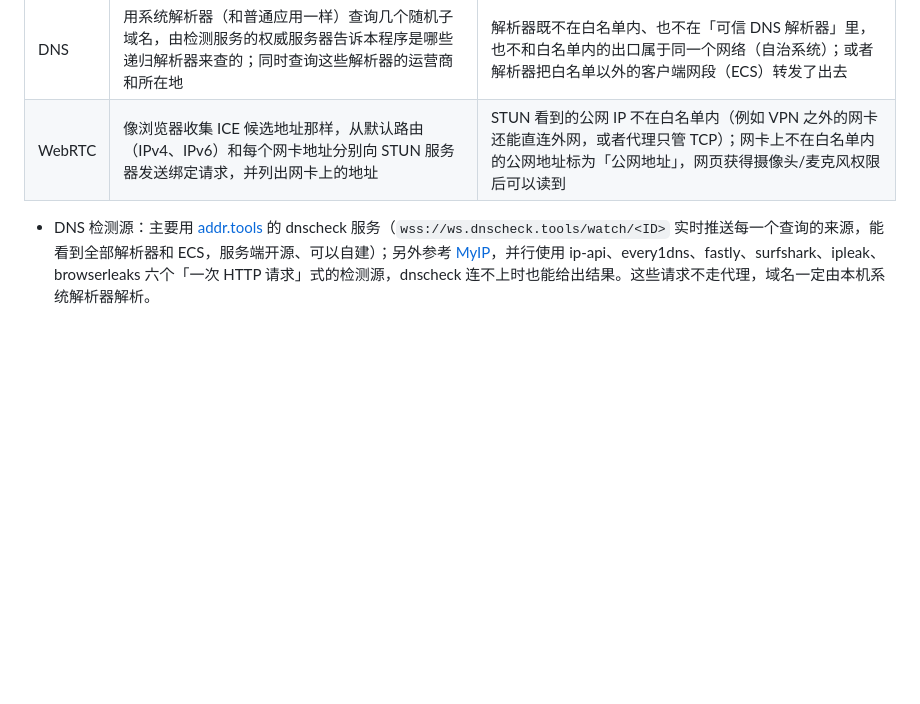
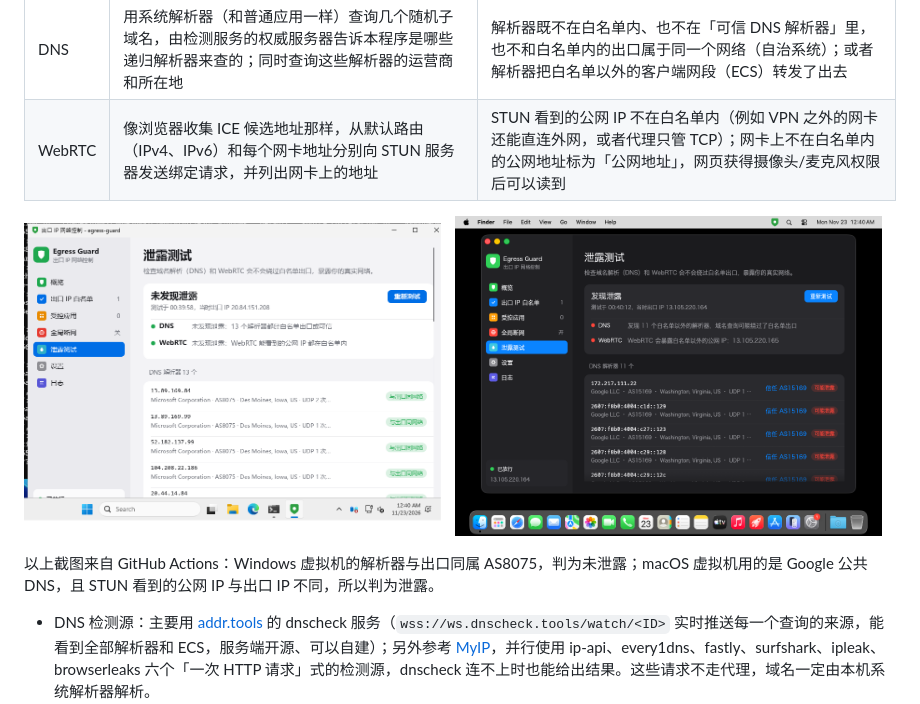
Before and after one commit to RollingL/egress-guard, a Markdown page: README.md, the part around the change. GitHub-like rendering; pictures changed too: docs/leaktest-macos-dark.png (added), docs/leaktest-windows-light.png (added); blank space fills up the shorter version.

Commit message:
README：加入泄露测试页截图（Windows 浅色、macOS 深色）
Co-Authored-By: Claude Opus 5.5 <noreply@anthropic.com>
Claude-Session: https://claude.ai/code/session_01JjMZLoGw4PKqPM7RPXe6pR

```diff
--- a/README.md
+++ b/README.md
@@ -67,6 +67,13 @@ Windows 版提供两个程序：
 | --- | --- | --- |
 | DNS | 用系统解析器（和普通应用一样）查询几个随机子域名，由检测服务的权威服务器告诉本程序是哪些递归解析器来查的；同时查询这些解析器的运营商和所在地 | 解析器既不在白名单内、也不在「可信 DNS 解析器」里，也不和白名单内的出口属于同一个网络（自治系统）；或者解析器把白名单以外的客户端网段（ECS）转发了出去 |
 | WebRTC | 像浏览器收集 ICE 候选地址那样，从默认路由（IPv4、IPv6）和每个网卡地址分别向 STUN 服务器发送绑定请求，并列出网卡上的地址 | STUN 看到的公网 IP 不在白名单内（例如 VPN 之外的网卡还能直连外网，或者代理只管 TCP）；网卡上不在白名单内的公网地址标为「公网地址」，网页获得摄像头/麦克风权限后可以读到 |
+
+<p>
+  <img src="docs/leaktest-windows-light.png" width="49%" alt="Windows 泄露测试页：解析器与出口属于同一网络，未发现泄露">
+  <img src="docs/leaktest-macos-dark.png" width="49%" alt="macOS 泄露测试页（深色）：发现白名单以外的解析器和 WebRTC 公网 IP">
+</p>
+
+以上截图来自 GitHub Actions：Windows 虚拟机的解析器与出口同属 AS8075，判为未泄露；macOS 虚拟机用的是 Google 公共 DNS，且 STUN 看到的公网 IP 与出口 IP 不同，所以判为泄露。
 
 - DNS 检测源：主要用 [addr.tools](https://github.com/brianshea2/addr.tools) 的 dnscheck 服务（`wss://ws.dnscheck.tools/watch/<ID>` 实时推送每一个查询的来源，能看到全部解析器和 ECS，服务端开源、可以自建）；另外参考 [MyIP](https://github.com/jason5ng32/MyIP)，并行使用 ip-api、every1dns、fastly、surfshark、ipleak、browserleaks 六个「一次 HTTP 请求」式的检测源，dnscheck 连不上时也能给出结果。这些请求不走代理，域名一定由本机系统解析器解析。
 - 用 Cloudflare、Google 等公共解析器时，它们向外查询的 IP 不固定，可以在结果里点「信任 AS…」，按自治系统信任整个服务商。
```
